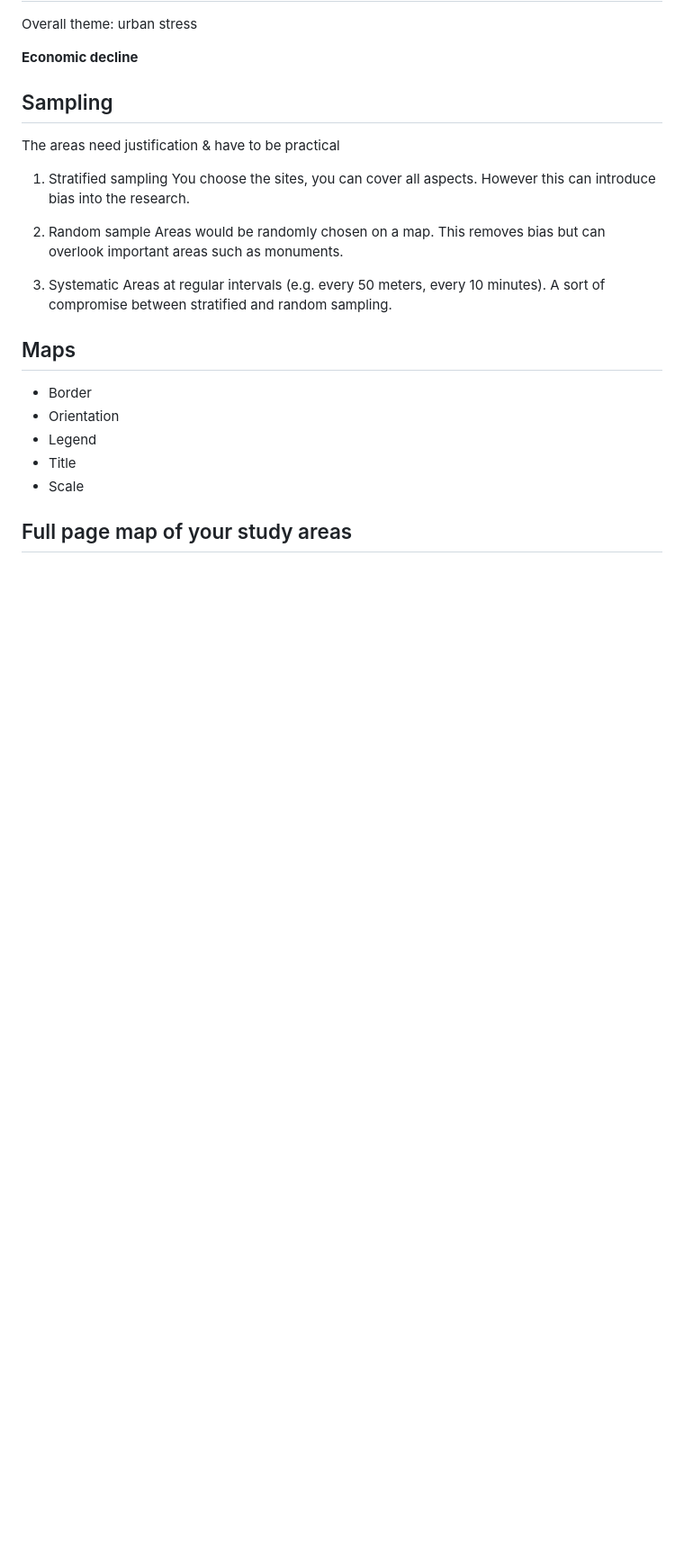
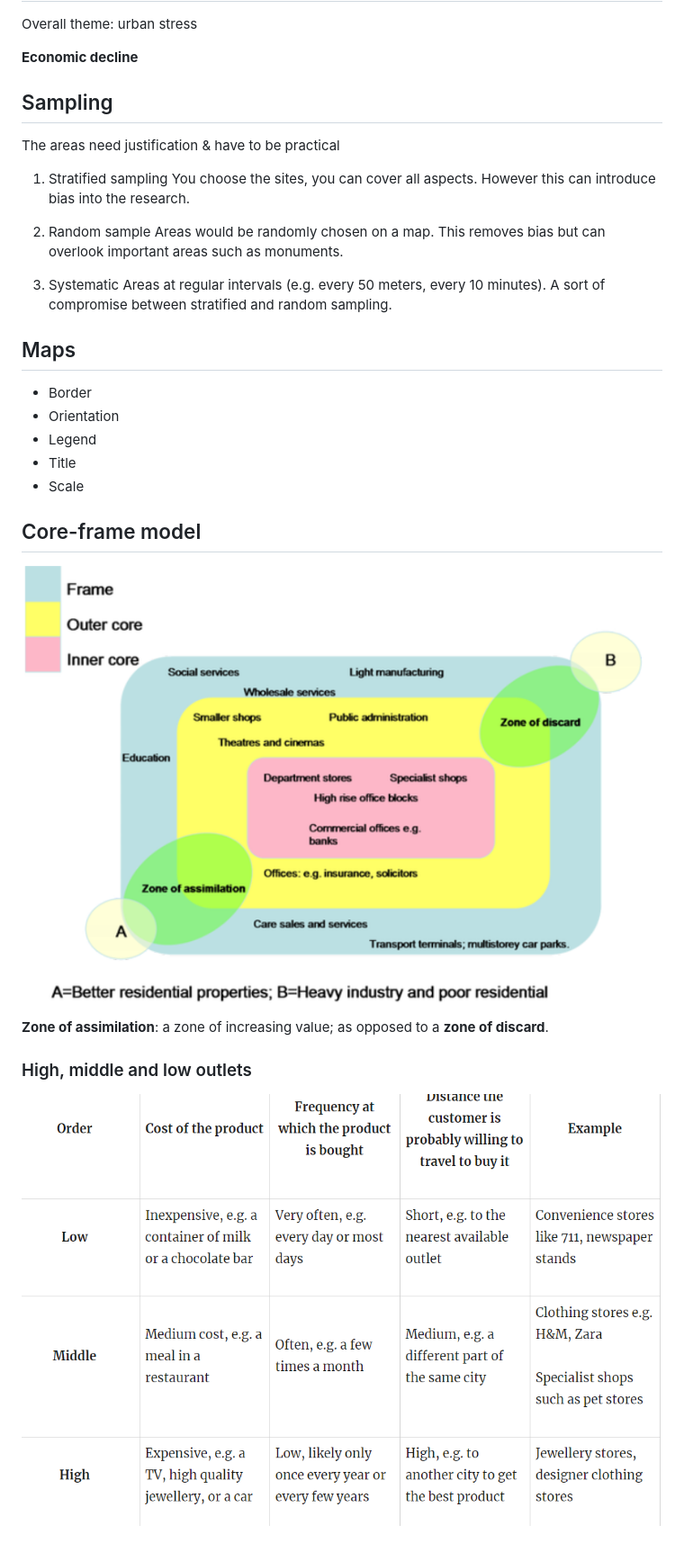
Before and after one commit to kinnounko/notes, a Markdown page: geography/IA.md, the part around the change. Shown: that part at 90% size. Drawn GitHub-style; pictures changed too: geography/media/coreframe.png (added), geography/media/outlets.png (added); blank space fills up the shorter version.

```diff
--- a/geography/IA.md
+++ b/geography/IA.md
@@ -47,4 +47,13 @@ Areas at regular intervals (e.g. every 50 meters, every 10 minutes). A sort of c
 * Title
 * Scale
 
-## Full page map of your study areas
+## Core-frame model
+
+![Core-frame model](media/coreframe.png)
+
+__Zone of assimilation__: a zone of increasing value; as opposed to a __zone of discard__.
+
+
+### High, middle and low outlets
+
+![Types of outlets](media/outlets.png)
```
Also changed, not shown: chemistry/Compo Revision.md (deleted, +0 -10 lines), chemistry/Organic chemistry.md (added, +89 -0 lines), 14 other files.
